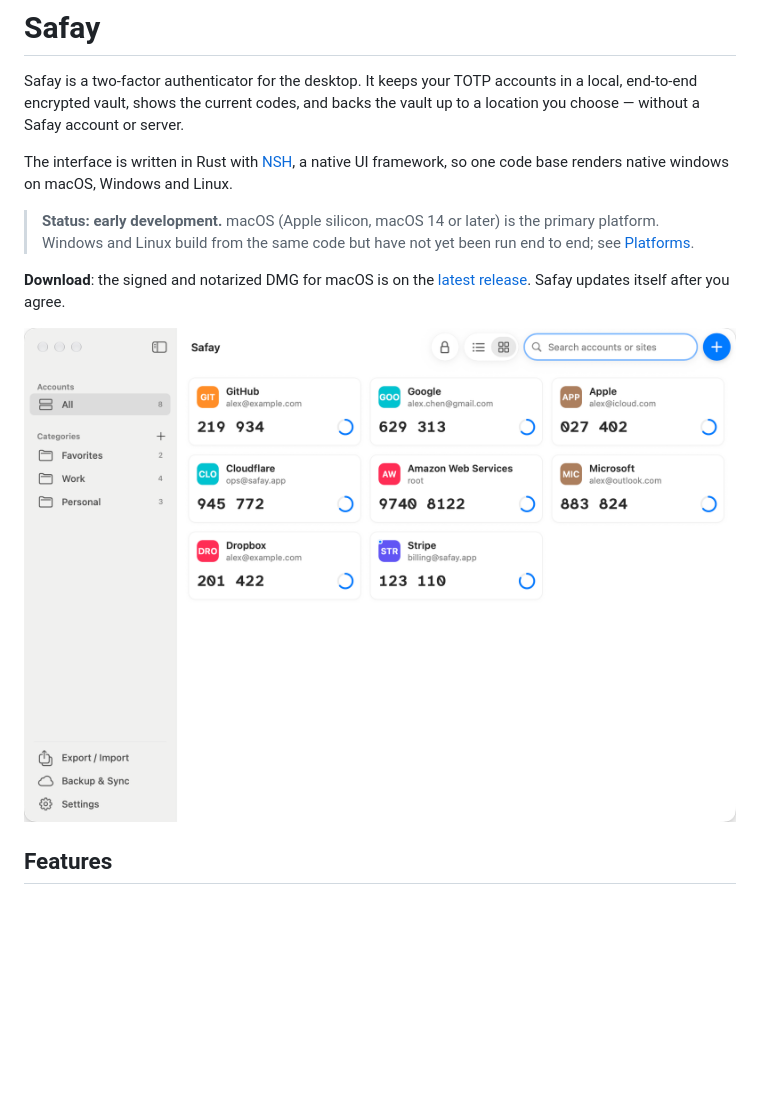
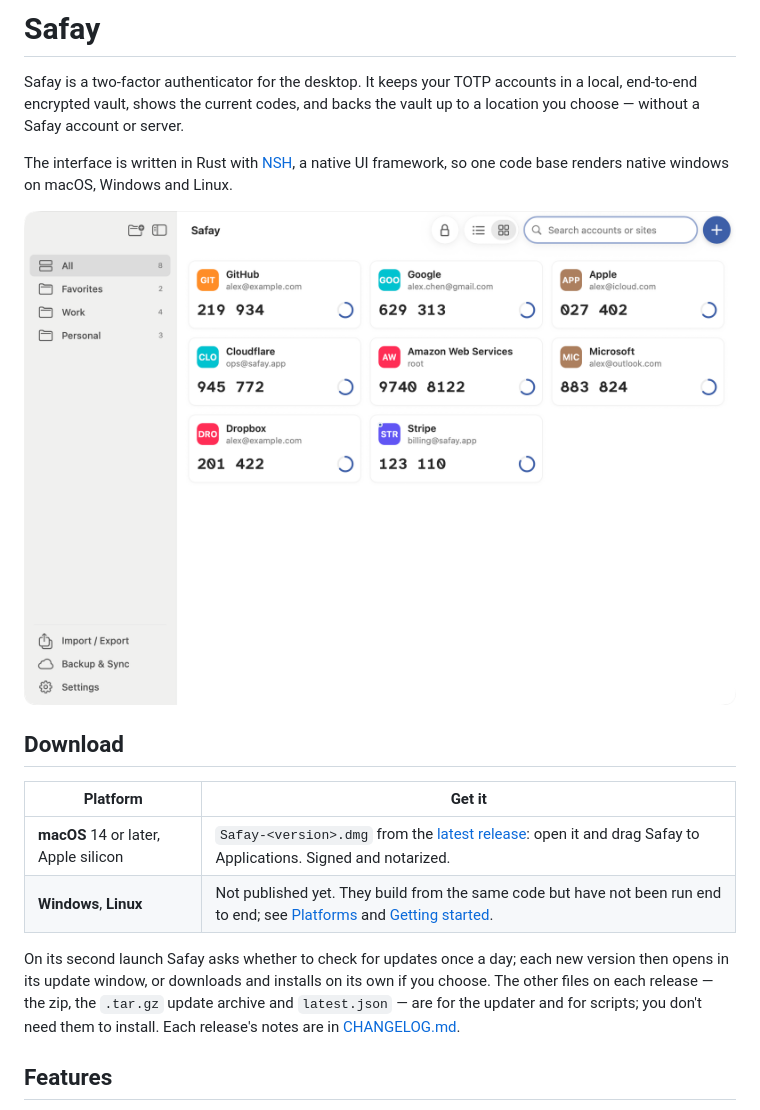
Before and after one commit to gicek/safay, a Markdown page: README.md, the part around the change. Drawn GitHub-style; pictures changed too: docs/img/accounts-light.png; blank space fills up the shorter version.

```diff
--- a/README.md
+++ b/README.md
@@ -6,13 +6,18 @@ shows the current codes, and backs the vault up to a location you choose — wit
 The interface is written in Rust with [NSH](https://github.com/longbridge/nsh), a native UI framework, so one code base
 renders native windows on macOS, Windows and Linux.
 
-> **Status: early development.** macOS (Apple silicon, macOS 14 or later) is the primary platform. Windows and Linux
-> build from the same code but have not yet been run end to end; see [Platforms](docs/PLATFORMS.md).
+![Accounts](docs/img/accounts-light.png)
 
-**Download**: the signed and notarized DMG for macOS is on the
-[latest release](https://github.com/gicek/safay/releases/latest). Safay updates itself after you agree.
+## Download
 
-![Accounts](docs/img/accounts-light.png)
+| Platform | Get it |
+|---|---|
+| **macOS** 14 or later, Apple silicon | `Safay-<version>.dmg` from the [latest release](https://github.com/gicek/safay/releases/latest): open it and drag Safay to Applications. Signed and notarized. |
+| **Windows**, **Linux** | Not published yet. They build from the same code but have not been run end to end; see [Platforms](docs/PLATFORMS.md) and [Getting started](#getting-started). |
+
+On its second launch Safay asks whether to check for updates once a day; each new version then opens in its update
+window, or downloads and installs on its own if you choose. The other files on each release — the zip, the `.tar.gz` update archive and `latest.json` — are for the
+updater and for scripts; you don't need them to install. Each release's notes are in [CHANGELOG.md](CHANGELOG.md).
 
 ## Features
 
```
Also changed, not shown: docs/DEVELOPMENT.md (+6 -2 lines), docs/img/accounts-dark.png, docs/img/backup-locations.png, docs/img/detail.png, docs/img/panel-light.png, docs/img/settings-general.png, 1 other file.
